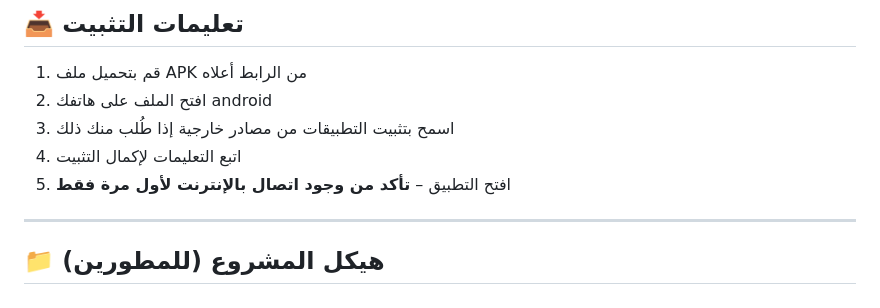
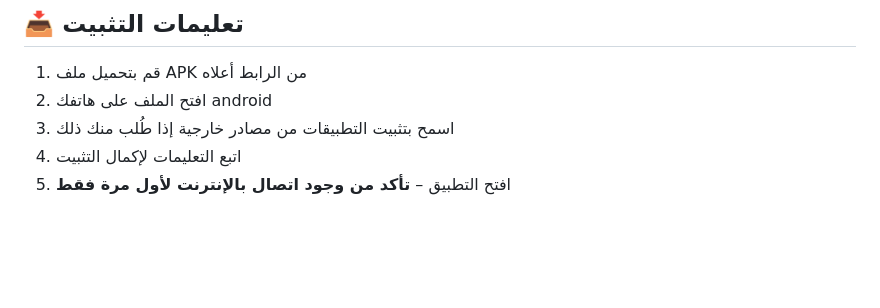
Before and after one commit to shreifquraish/Quran-App, a Markdown page: README.md, the part around the change. GitHub-like rendering; blank space fills up the shorter version.

```diff
--- a/README.md
+++ b/README.md
@@ -150,7 +150,3 @@ Shreif Quraish
 3. اسمح بتثبيت التطبيقات من مصادر خارجية إذا طُلب منك ذلك
 4. اتبع التعليمات لإكمال التثبيت
 5. افتح التطبيق – **تأكد من وجود اتصال بالإنترنت لأول مرة فقط**
-
----
-
-## 📁 هيكل المشروع (للمطورين)
```
